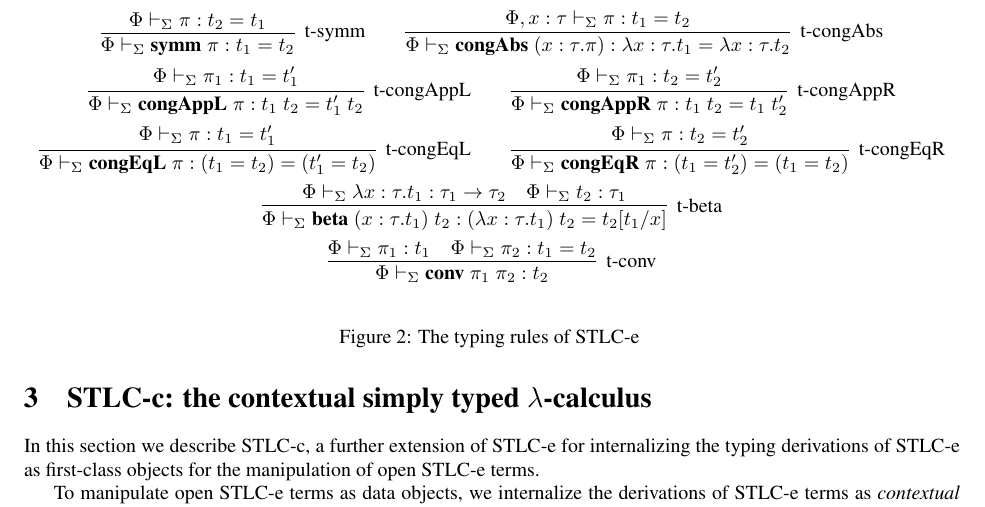
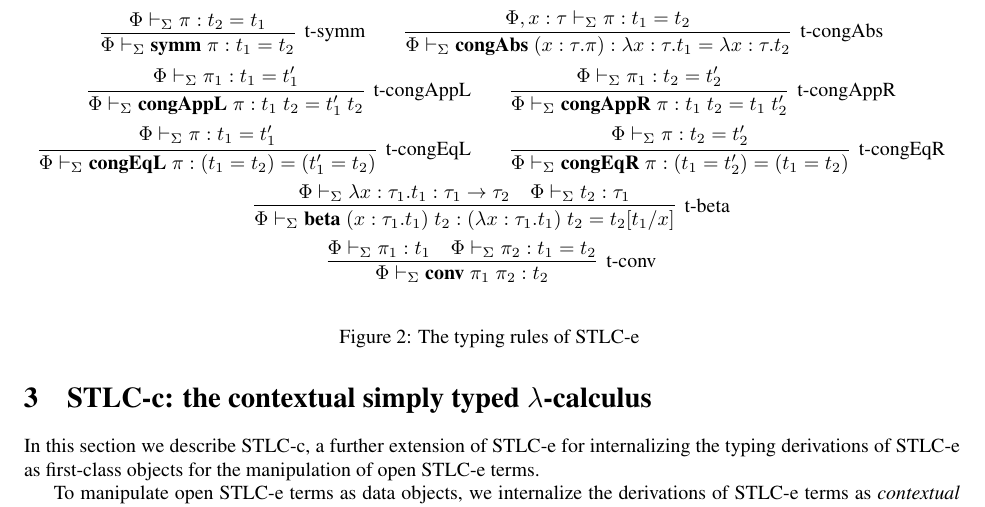
Before and after one commit to CertiKOS/proof-checker, a LaTeX document (doc/checker.tex): part of page 2 of 4, cut so that both start at the same text. Compiled offline with pdfLaTeX.

Commit message:
Fixed a typo

```diff
--- a/doc/checker.tex
+++ b/doc/checker.tex
@@ -202,9 +202,9 @@ proof rules for typing proof terms are self-explanatory.
 }
 \\
 \infer[\mbox{\typbeta}]{
-  \typeof{\Sigma}{\Phi}{\tbetaconv{x}{\tau}{t_1}{t_2}}{(\tabs{x}{\tau}{t_1})\app t_2 = t_2[t_1/x]}
+  \typeof{\Sigma}{\Phi}{\tbetaconv{x}{\tau_1}{t_1}{t_2}}{(\tabs{x}{\tau_1}{t_1})\app t_2 = t_2[t_1/x]}
 }{
-  \typeof{\Sigma}{\Phi}{\tabs{x}{\tau}{t_1}}{\tau_1 \to \tau_2}
+  \typeof{\Sigma}{\Phi}{\tabs{x}{\tau_1}{t_1}}{\tau_1 \to \tau_2}
   &
   \typeof{\Sigma}{\Phi}{t_2}{\tau_1}
 }
```
